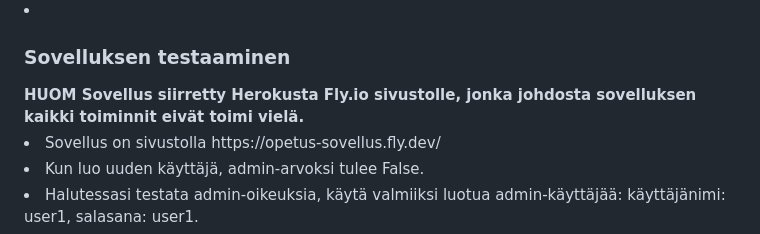
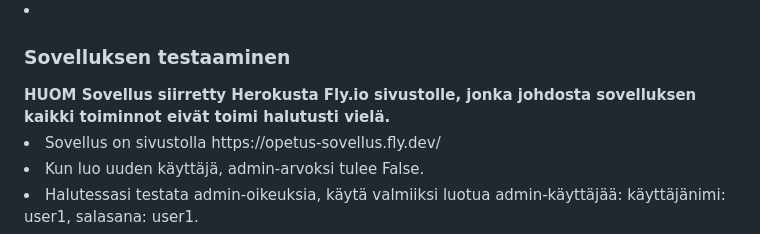
Before and after one commit to nie-ed/Opetussovellus, a Markdown page: README.md, the part around the change. GitHub-like rendering.

```diff
--- a/README.md
+++ b/README.md
@@ -34,7 +34,7 @@
 
 
 <h3>Sovelluksen testaaminen</h3>
-<b>HUOM Sovellus siirretty Herokusta Fly.io sivustolle, jonka johdosta sovelluksen kaikki toiminnit eivät toimi vielä.</b>
+<b>HUOM Sovellus siirretty Herokusta Fly.io sivustolle, jonka johdosta sovelluksen kaikki toiminnot eivät toimi halutusti vielä.</b>
 <li>Sovellus on sivustolla https://opetus-sovellus.fly.dev/</li>
 <li>Kun luo uuden käyttäjä, admin-arvoksi tulee False.
 <li>Halutessasi testata admin-oikeuksia, käytä valmiiksi luotua admin-käyttäjää: käyttäjänimi: user1, salasana: user1. </li>
```
